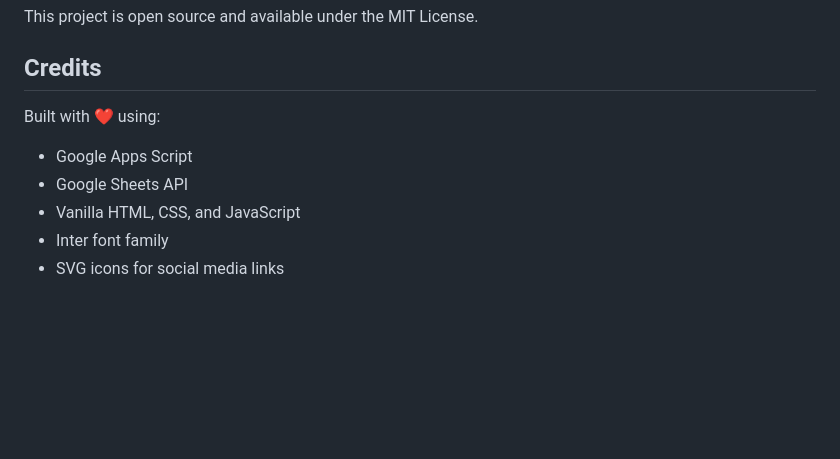
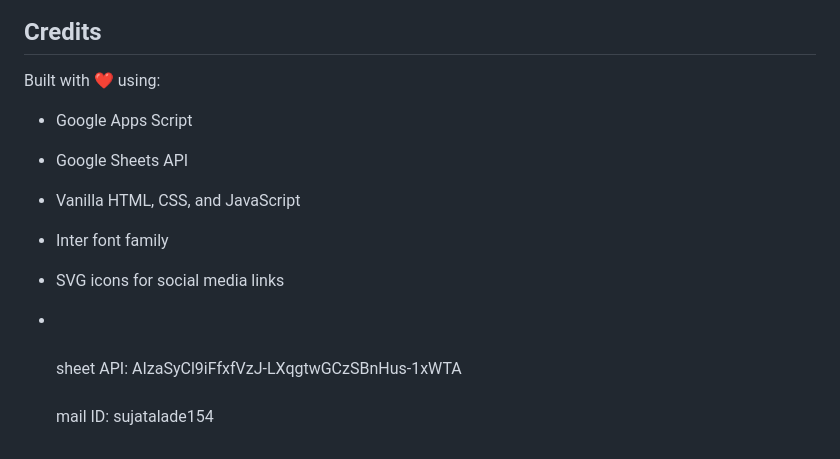
Before and after one commit to girishlade111/Personal-Website-Finder, a Markdown page: README.md, the part around the change. Drawn GitHub-style; blank space fills up the shorter version.

```diff
--- a/README.md
+++ b/README.md
@@ -174,4 +174,9 @@ Built with ❤️ using:
 - Google Sheets API
 - Vanilla HTML, CSS, and JavaScript
 - Inter font family
+
 - SVG icons for social media links
+- <br><br/>
+sheet API: AIzaSyCl9iFfxfVzJ-LXqgtwGCzSBnHus-1xWTA
+<br><br/>
+mail ID: sujatalade154
```
